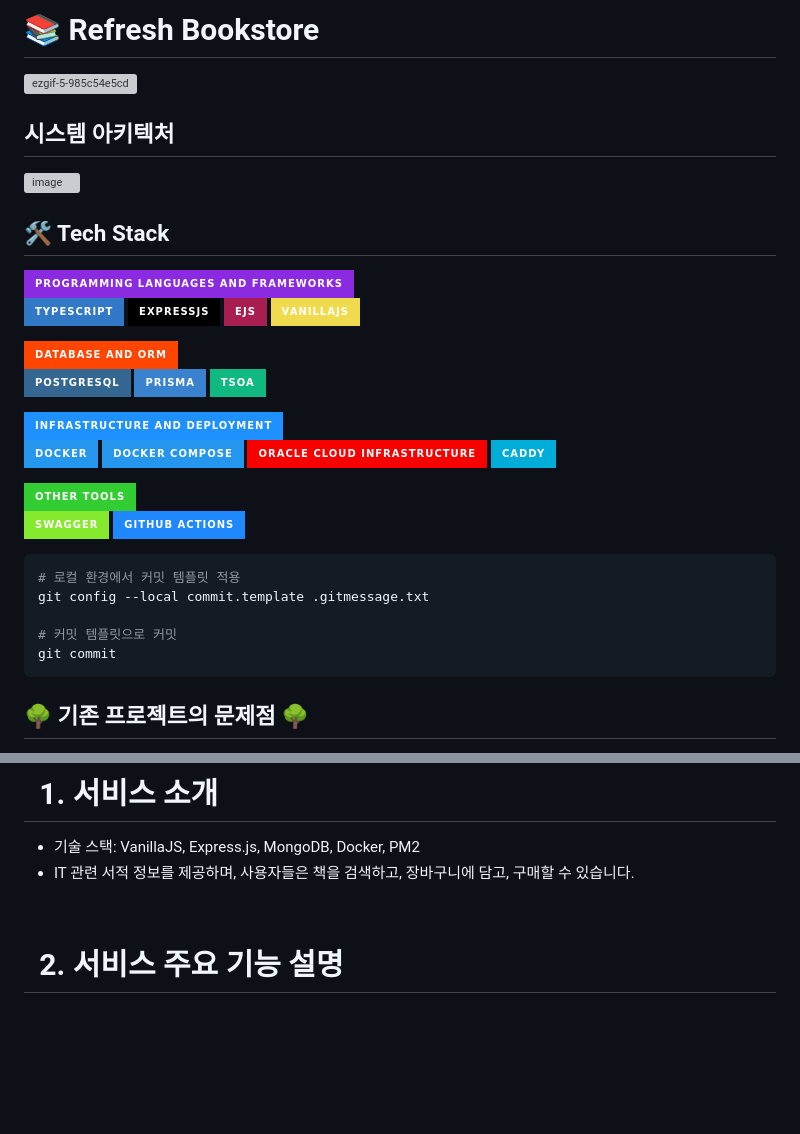
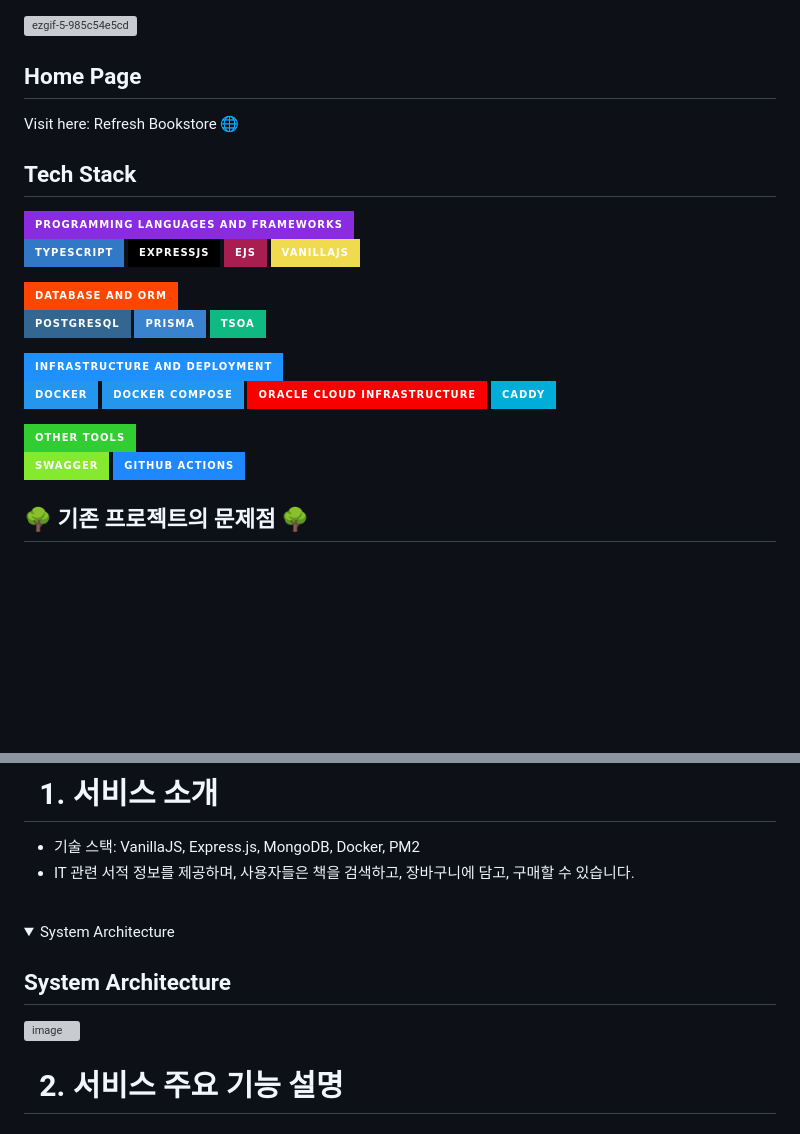
Before and after one commit to refresh-bookstore/refresh-bookstore, a Markdown page: README.md, 2 parts joined by grey strips. GitHub-like rendering; folded sections open; badges without logos; blank space fills up the shorter version; grey boxes are pictures that could not be loaded.

````diff
--- a/README.md
+++ b/README.md
@@ -1,14 +1,10 @@
-# 📚 Refresh Bookstore
+
 ![ezgif-5-985c54e5cd](https://github.com/refresh-bookstore/refresh-bookstore/assets/51044545/0c23ba4e-ffc3-4fe3-b49f-08fb9f7ce65e)
 
+## Home Page
+Visit here: Refresh Bookstore 🌐
 
-
-## 시스템 아키텍처
-![image](https://github.com/refresh-bookstore/refresh-bookstore/assets/51044545/c0f47b2b-68a0-4d25-a405-269596150458)
-
-
-## 🛠️ Tech Stack
-
+## Tech Stack
 ![Programming Languages and Frameworks](https://img.shields.io/badge/-Programming%20Languages%20and%20Frameworks-8A2BE2?style=for-the-badge&logo=appveyor&logoColor=white)<br>
 [![TypeScript](https://img.shields.io/badge/TypeScript-3178C6?style=for-the-badge&logo=typescript&logoColor=white)](https://www.typescriptlang.org/)
 [![ExpressJS](https://img.shields.io/badge/ExpressJS-000000?style=for-the-badge&logo=express&logoColor=white)](https://expressjs.com/)
@@ -31,14 +27,6 @@
 [![GitHub Actions](https://img.shields.io/badge/GitHub_Actions-2088FF?style=for-the-badge&logo=githubactions&logoColor=white)](https://github.com/features/actions)
 
 
-```bash
-# 로컬 환경에서 커밋 템플릿 적용
-git config --local commit.template .gitmessage.txt
-
-# 커밋 템플릿으로 커밋
-git commit
-```
-
 ## 🌳 기존 프로젝트의 문제점 🌳
 
 - MongoDB는 주문관리의 무결성을 보장하지 못합니다. RDBMS로 Migration하여, 무결성을 최대한 보장하고자 합니다.
@@ -60,6 +48,14 @@ git commit
 - IT 관련 서적 정보를 제공하며, 사용자들은 책을 검색하고, 장바구니에 담고, 구매할 수 있습니다.
 
 <br>
+
+<details>
+  <summary>System Architecture</summary>
+
+  ## System Architecture
+  ![image](https://github.com/refresh-bookstore/refresh-bookstore/assets/51044545/c0f47b2b-68a0-4d25-a405-269596150458)
+
+</details>
 
 
 # &ensp;2. 서비스 주요 기능 설명
````
